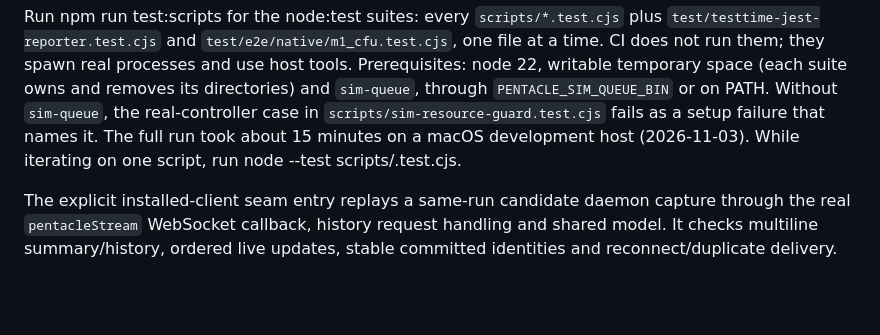
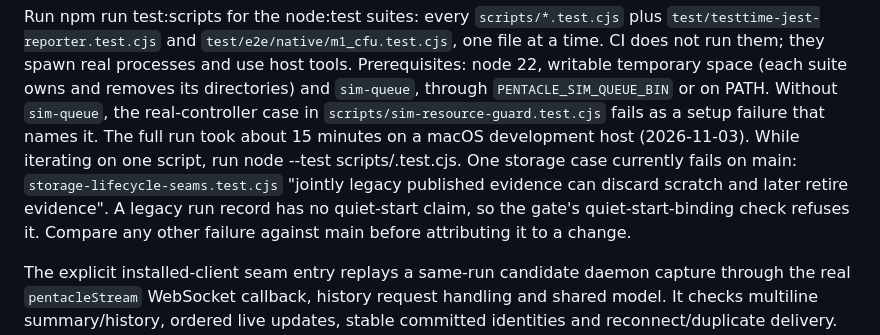
Before and after one commit to HJK6/pentacle-mobile, a Markdown page: docs/TESTING.md, the part around the change. Drawn GitHub-style; blank space fills up the shorter version.

Commit message:
docs: name the one known storage suite failure
Co-Authored-By: Claude Opus 5.5 <noreply@anthropic.com>

```diff
--- a/docs/TESTING.md
+++ b/docs/TESTING.md
@@ -51,6 +51,11 @@ or on PATH. Without `sim-queue`, the real-controller case in
 `scripts/sim-resource-guard.test.cjs` fails as a setup failure that names it.
 The full run took about 15 minutes on a macOS development host (2026-11-03).
 While iterating on one script, run node --test scripts/<file>.test.cjs.
+One storage case currently fails on main: `storage-lifecycle-seams.test.cjs`
+"jointly legacy published evidence can discard scratch and later retire
+evidence". A legacy run record has no quiet-start claim, so the gate's
+quiet-start-binding check refuses it. Compare any other failure against main
+before attributing it to a change.
 
 The explicit installed-client seam entry replays a same-run candidate daemon
 capture through the real `pentacleStream` WebSocket callback, history request
```
